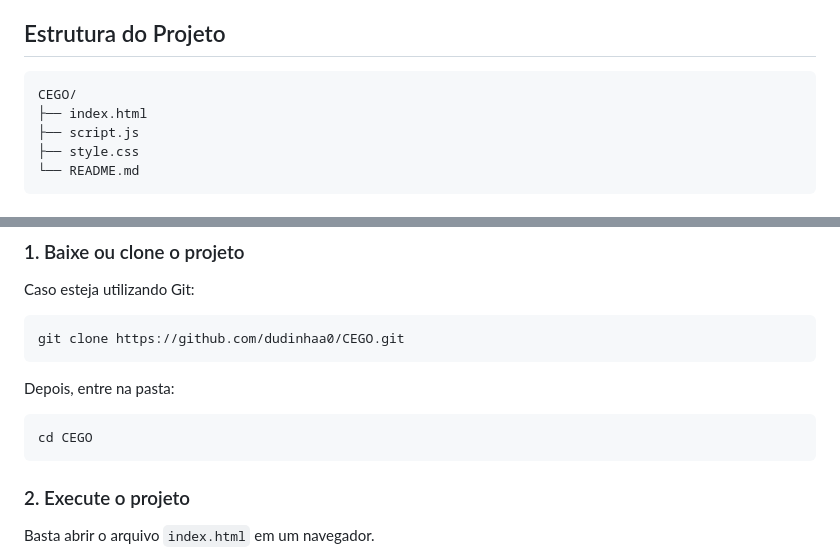
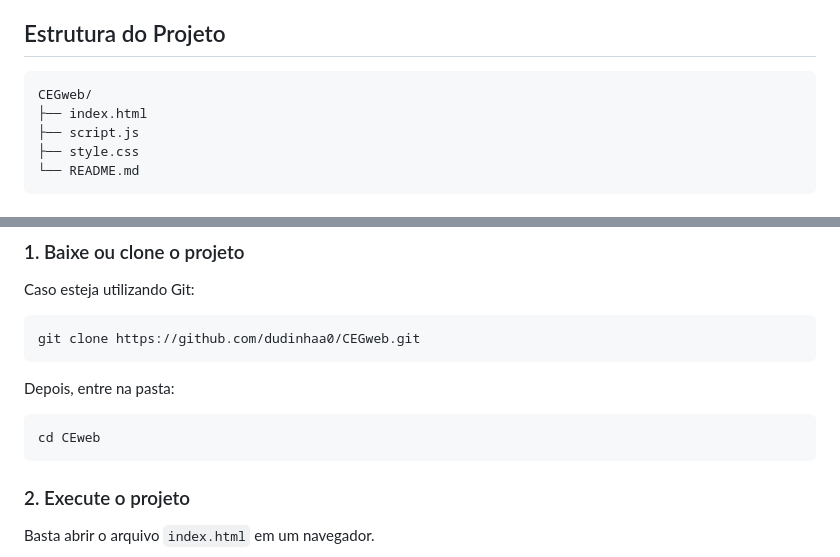
Before and after one commit to dudinhaa0/CEGweb, a Markdown page: README.md, 2 parts joined by grey strips. GitHub-like rendering.

````diff
--- a/README.md
+++ b/README.md
@@ -19,7 +19,7 @@ O projeto foi desenvolvido utilizando:
 ## Estrutura do Projeto
 
 ```text
-CEGO/
+CEGweb/
 ├── index.html
 ├── script.js
 ├── style.css
@@ -42,13 +42,13 @@ Como o projeto utiliza apenas HTML, CSS e JavaScript, não é necessário instal
 Caso esteja utilizando Git:
 
 ```bash
-git clone https://github.com/dudinhaa0/CEGO.git
+git clone https://github.com/dudinhaa0/CEGweb.git
 ```
 
 Depois, entre na pasta:
 
 ```bash
-cd CEGO
+cd CEweb
 ```
 
 ### 2. Execute o projeto
````
